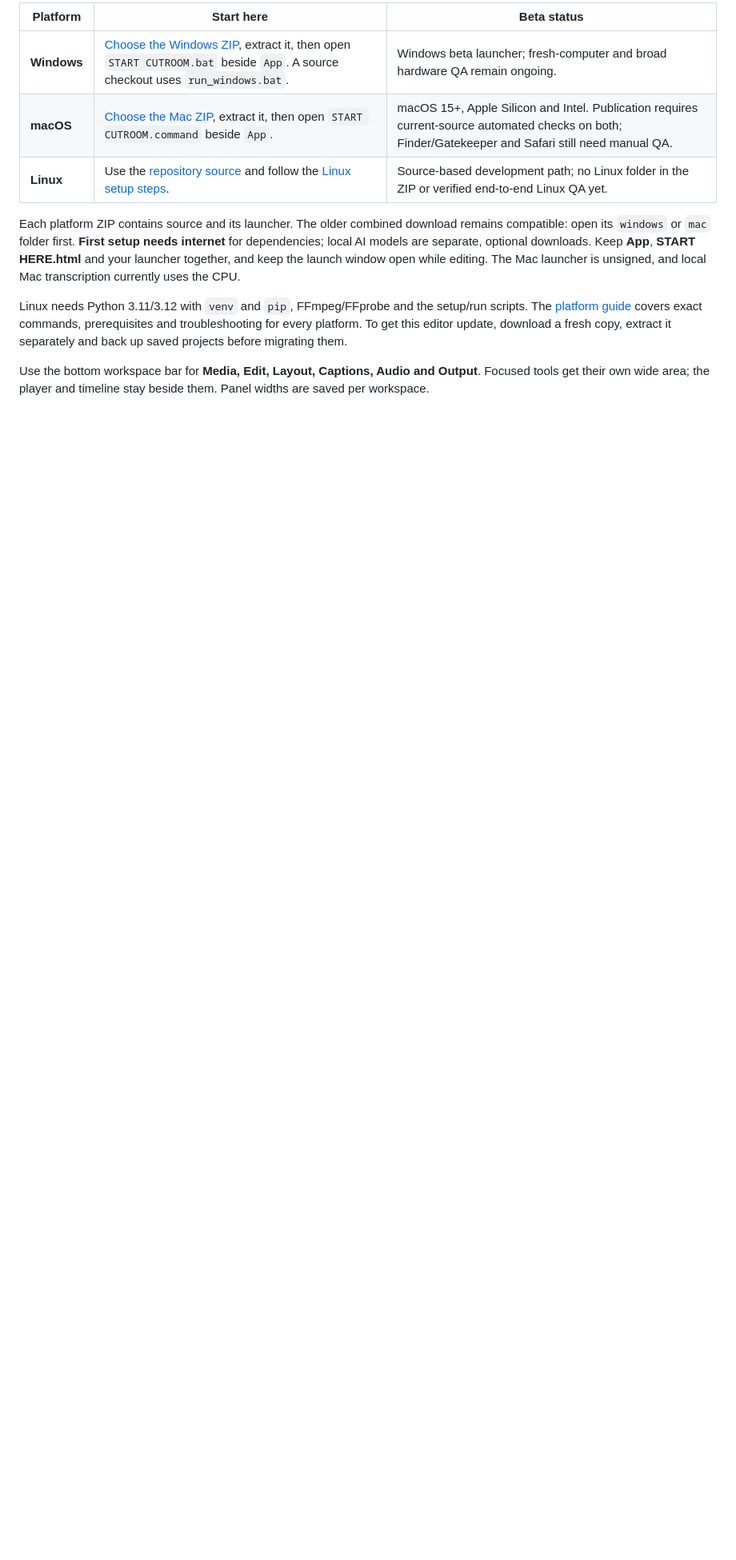
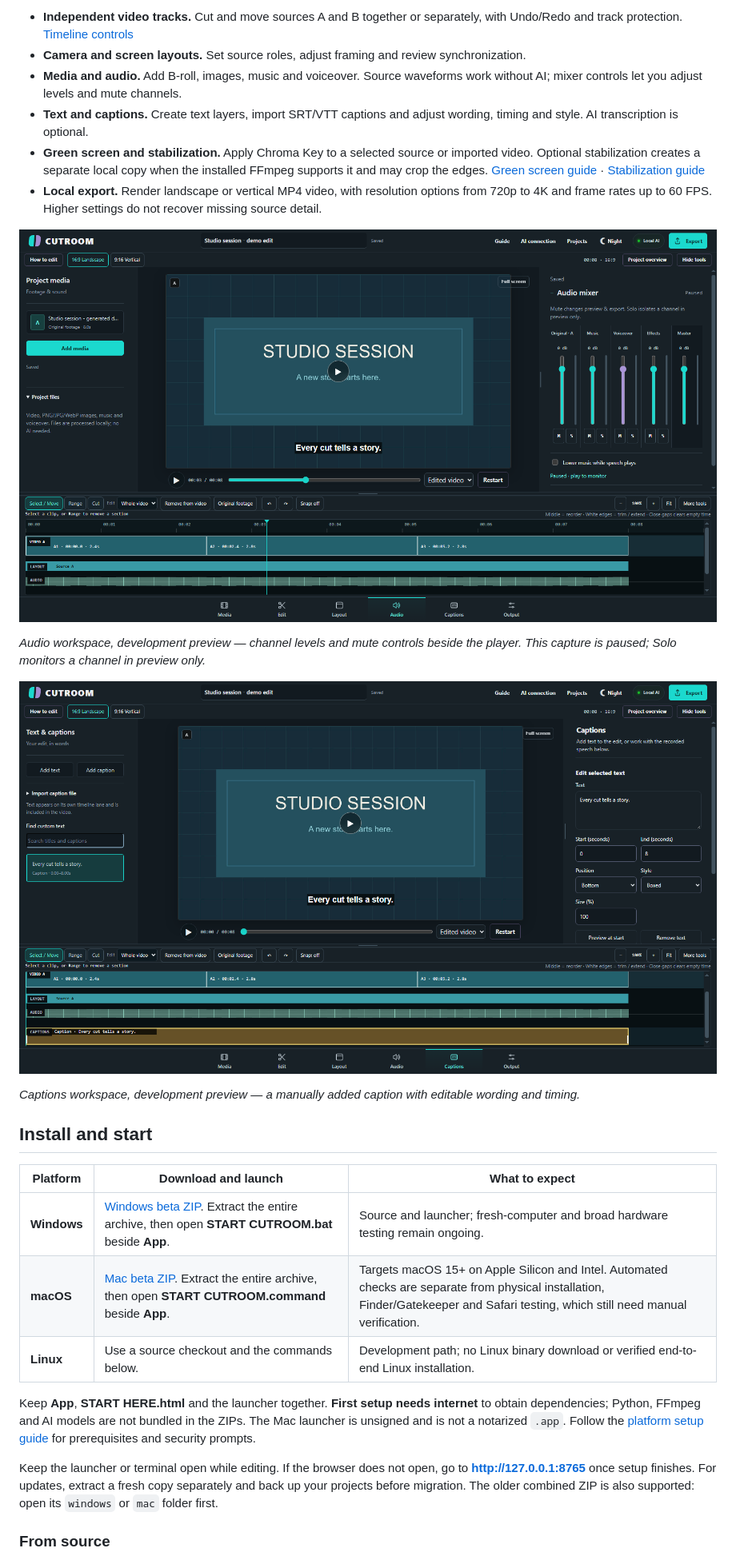
Before and after one commit to VanoPeradze/cutroom, a Markdown page: README.md, the part around the change printed below. Shown: that part at 80% size. Rendered like a GitHub page; pictures changed too: docs/images/readme/development-audio-20261004.png (added), docs/images/readme/development-captions-20261004.png (added); blank space fills up the shorter version.

Commit message:
docs: clarify CUTROOM workflow and add editor screenshots

```diff
--- a/README.md
+++ b/README.md
@@ -44,13 +43,34 @@ The editor runs locally and opens in your browser. Choose your platform:
 
-| Platform | Start here | Beta status |
+- **Independent video tracks.** Cut and move sources A and B together or separately, with Undo/Redo and track protection. [Timeline controls](docs/INDEPENDENT_TRACKS.md)
+- **Camera and screen layouts.** Set source roles, adjust framing and review synchronization.
+- **Media and audio.** Add B-roll, images, music and voiceover. Source waveforms work without AI; mixer controls let you adjust levels and mute channels.
+- **Text and captions.** Create text layers, import SRT/VTT captions and adjust wording, timing and style. AI transcription is optional.
+- **Green screen and stabilization.** Apply Chroma Key to a selected source or imported video. Optional stabilization creates a separate local copy when the installed FFmpeg supports it and may crop the edges. [Green screen guide](docs/CHROMA_KEY.md) · [Stabilization guide](docs/STABILIZATION.md)
+- **Local export.** Render landscape or vertical MP4 video, with resolution options from 720p to 4K and frame rates up to 60 FPS. Higher settings do not recover missing source detail.
+
+<p align="center">
+  <a href="docs/images/readme/development-audio-20261004.png"><img src="docs/images/readme/development-audio-20261004.png" alt="Development preview: Audio workspace with original audio, music, voiceover, effects and master mixer controls beside the video" width="1200"></a>
+</p>
+
+*Audio workspace, development preview — channel levels and mute controls beside the player. This capture is paused; Solo monitors a channel in preview only.*
+
+<p align="center">
+  <a href="docs/images/readme/development-captions-20261004.png"><img src="docs/images/readme/development-captions-20261004.png" alt="Development preview: a selected caption with editable text, start and end times, position and style, visible in both the video and timeline" width="1200"></a>
+</p>
+
+*Captions workspace, development preview — a manually added caption with editable wording and timing.*
+
+## Install and start
+
+| Platform | Download and launch | What to expect |
 | --- | --- | --- |
-| **Windows** | [Choose the Windows ZIP](https://cutroom-studio.expo.app/#download), extract it, then open `START CUTROOM.bat` beside `App`. A source checkout uses `run_windows.bat`. | Windows beta launcher; fresh-computer and broad hardware QA remain ongoing. |
-| **macOS** | [Choose the Mac ZIP](https://cutroom-studio.expo.app/#download), extract it, then open `START CUTROOM.command` beside `App`. | macOS 15+, Apple Silicon and Intel. Publication requires current-source automated checks on both; Finder/Gatekeeper and Safari still need manual QA. |
-| **Linux** | Use the [repository source](https://github.com/VanoPeradze/cutroom) and follow the [Linux setup steps](docs/PLATFORMS.md#linux-source-based-development-path). | Source-based development path; no Linux folder in the ZIP or verified end-to-end Linux QA yet. |
+| **Windows** | [Windows beta ZIP](https://cutroom-studio.expo.app/downloads/CUTROOM-1.1-Beta-Windows.zip). Extract the entire archive, then open **START CUTROOM.bat** beside **App**. | Source and launcher; fresh-computer and broad hardware testing remain ongoing. |
+| **macOS** | [Mac beta ZIP](https://cutroom-studio.expo.app/downloads/CUTROOM-1.1-Beta-Mac.zip). Extract the entire archive, then open **START CUTROOM.command** beside **App**. | Targets macOS 15+ on Apple Silicon and Intel. Automated checks are separate from physical installation, Finder/Gatekeeper and Safari testing, which still need manual verification. |
+| **Linux** | Use a source checkout and the commands below. | Development path; no Linux binary download or verified end-to-end Linux installation. |
 
-Each platform ZIP contains source and its launcher. The older combined download remains compatible: open its `windows` or `mac` folder first. **First setup needs internet** for dependencies; local AI models are separate, optional downloads. Keep **App**, **START HERE.html** and your launcher together, and keep the launch window open while editing. The Mac launcher is unsigned, and local Mac transcription currently uses the CPU.
+Keep **App**, **START HERE.html** and the launcher together. **First setup needs internet** to obtain dependencies; Python, FFmpeg and AI models are not bundled in the ZIPs. The Mac launcher is unsigned and is not a notarized `.app`. Follow the [platform setup guide](docs/PLATFORMS.md) for prerequisites and security prompts.
 
-Linux needs Python 3.11/3.12 with `venv` and `pip`, FFmpeg/FFprobe and the setup/run scripts. The [platform guide](docs/PLATFORMS.md) covers exact commands, prerequisites and troubleshooting for every platform. To get this editor update, download a fresh copy, extract it separately and back up saved projects before migrating them.
+Keep the launcher or terminal open while editing. If the browser does not open, go to **http://127.0.0.1:8765** once setup finishes. For updates, extract a fresh copy separately and back up your projects before migration. The older combined ZIP is also supported: open its `windows` or `mac` folder first.
 
-Use the bottom workspace bar for **Media, Edit, Layout, Captions, Audio and Output**. Focused tools get their own wide area; the player and timeline stay beside them. Panel widths are saved per workspace.
+### From source
 
```
Also changed, not shown: other parts of README.md (+48 -40 lines), docs/images/readme/development-editor-20261004.png (added).
